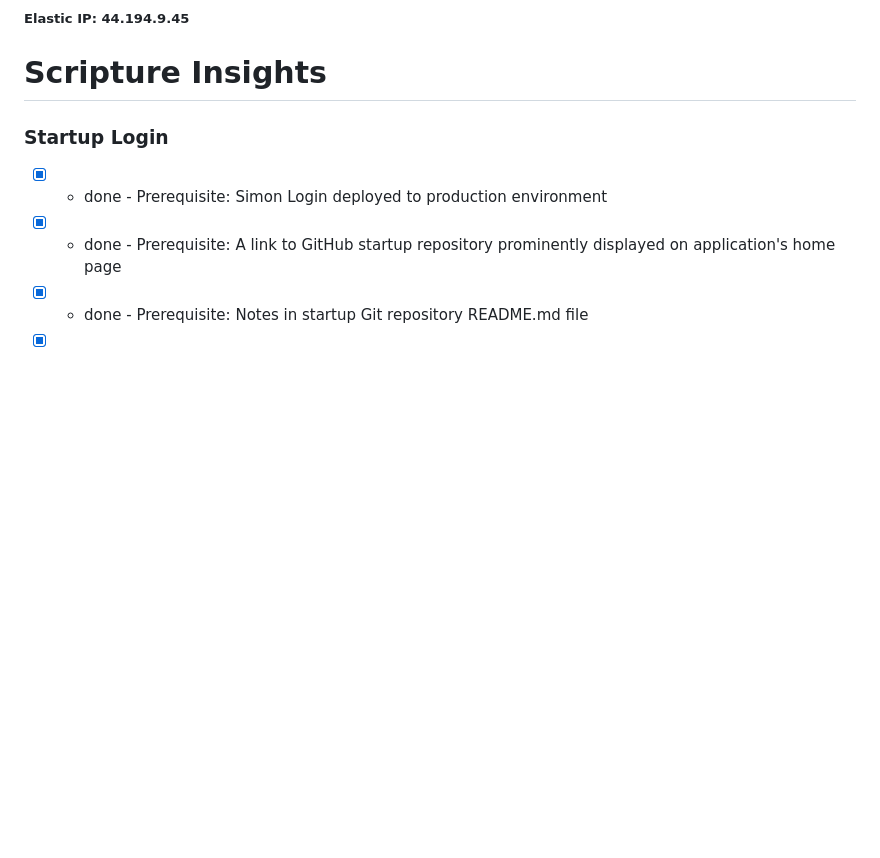
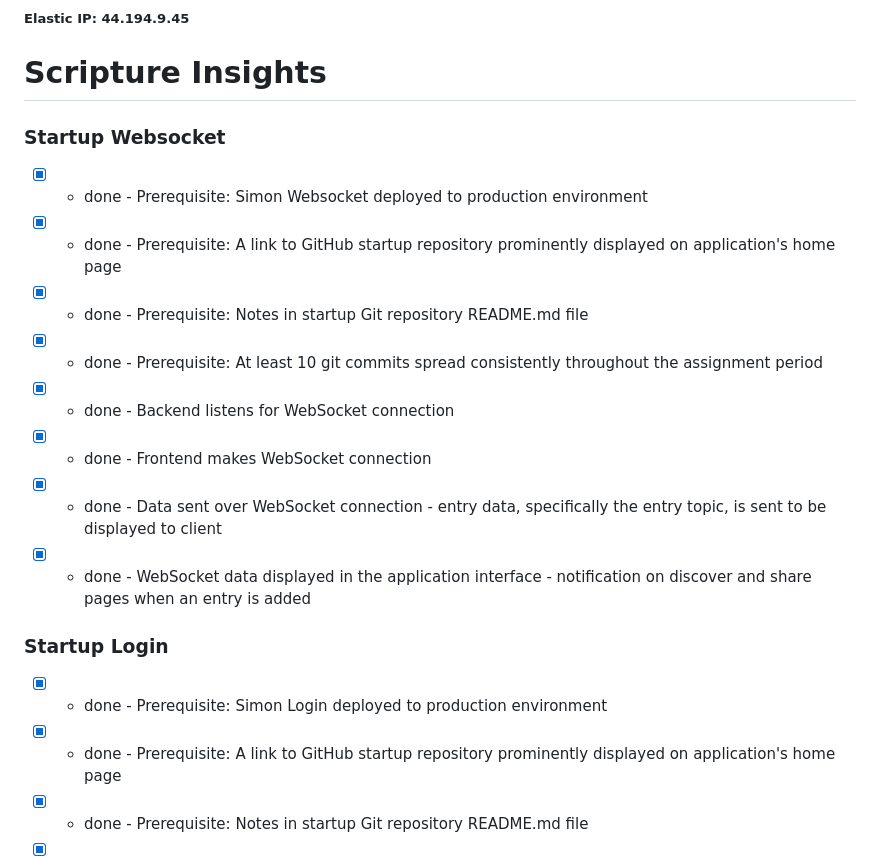
Before and after one commit to mlarsen764/startup, a Markdown page: README.md, the part around the change. Drawn GitHub-style; blank space fills up the shorter version.

```diff
--- a/README.md
+++ b/README.md
@@ -3,6 +3,17 @@
 ##### Elastic IP: 44.194.9.45
 
 # Scripture Insights
+
+### Startup Websocket
+
+- [x] - done - Prerequisite: Simon Websocket deployed to production environment
+- [x] - done - Prerequisite: A link to GitHub startup repository prominently displayed on application's home page
+- [x] - done - Prerequisite: Notes in startup Git repository README.md file
+- [x] - done - Prerequisite: At least 10 git commits spread consistently throughout the assignment period
+- [x] - done - Backend listens for WebSocket connection
+- [x] - done - Frontend makes WebSocket connection
+- [x] - done - Data sent over WebSocket connection - entry data, specifically the entry topic, is sent to be displayed to client
+- [x] - done - WebSocket data displayed in the application interface - notification on discover and share pages when an entry is added
 
 ### Startup Login
 
```
